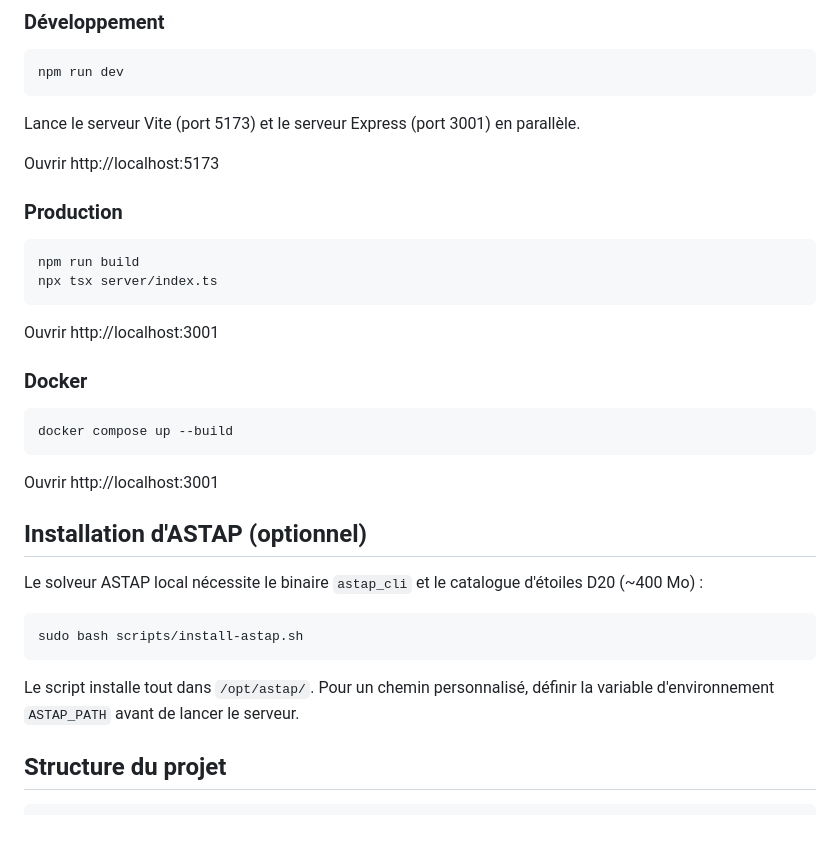
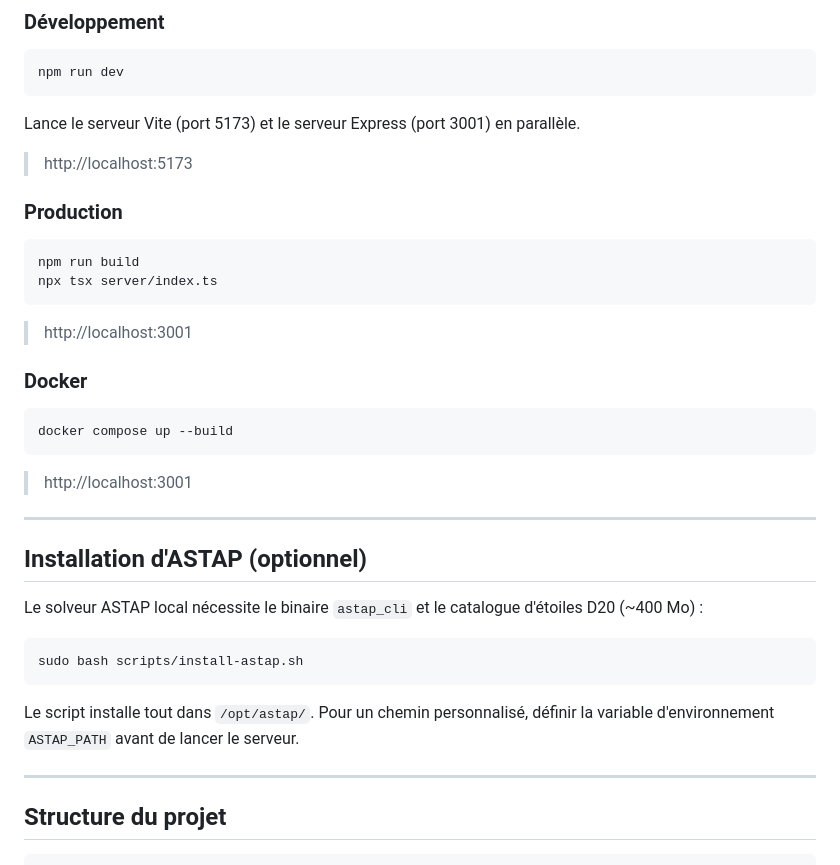
Before and after one commit to vemore/star-photo-map, a Markdown page: README.md, the part around one of its changes. Rendered like a GitHub page; blank space fills up the shorter version.

````diff
--- a/README.md
+++ b/README.md
@@ -52,7 +68,7 @@ npm run dev
 
 Lance le serveur Vite (port 5173) et le serveur Express (port 3001) en parallèle.
 
-Ouvrir http://localhost:5173
+> http://localhost:5173
 
 ### Production
 
@@ -61,7 +77,7 @@ npm run build
 npx tsx server/index.ts
 ```
 
-Ouvrir http://localhost:3001
+> http://localhost:3001
 
 ### Docker
 
@@ -69,7 +85,9 @@ Ouvrir http://localhost:3001
 docker compose up --build
 ```
 
-Ouvrir http://localhost:3001
+> http://localhost:3001
+
+---
 
 ## Installation d'ASTAP (optionnel)
 
@@ -80,6 +98,8 @@ sudo bash scripts/install-astap.sh
 ```
 
 Le script installe tout dans `/opt/astap/`. Pour un chemin personnalisé, définir la variable d'environnement `ASTAP_PATH` avant de lancer le serveur.
+
+---
 
 ## Structure du projet
 
````
Also changed, not shown: other parts of README.md (+56 -19 lines).
